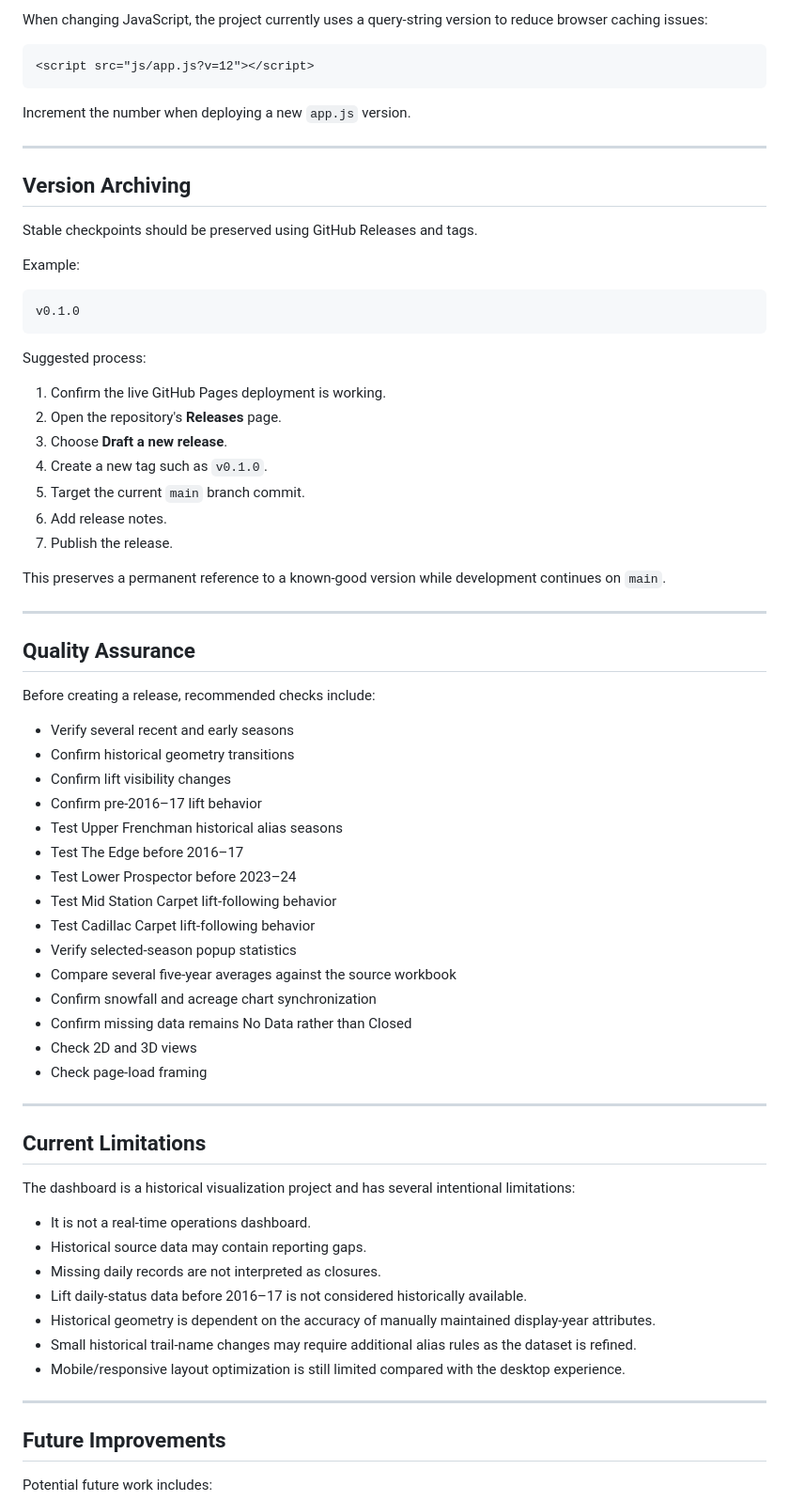
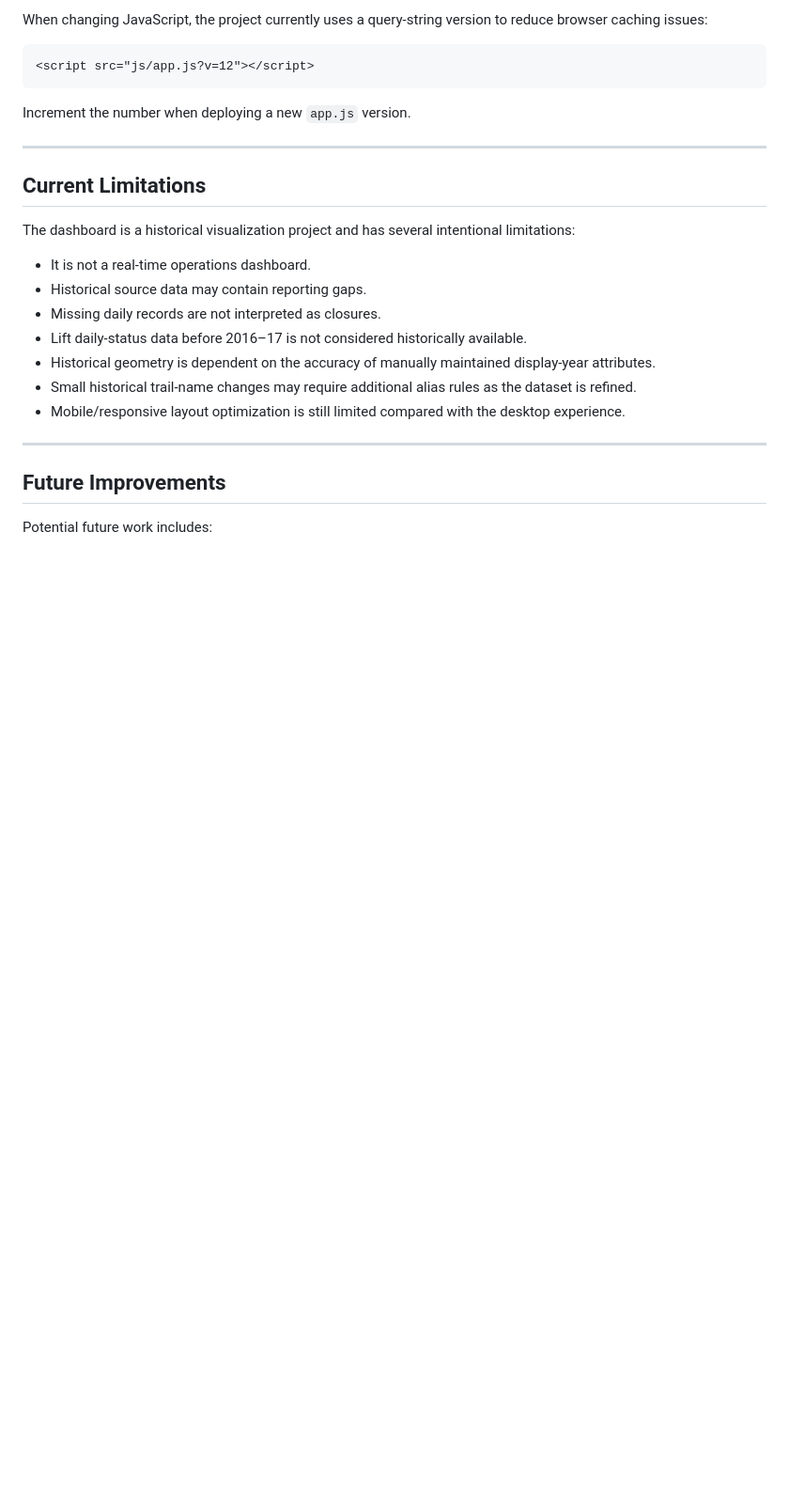
Before and after one commit to carneyam/keystone-terrain-dashboard, a Markdown page: README.md, the part around the change. Shown at 94% size. Rendered like a GitHub page; blank space fills up the shorter version.

Commit message:
Remove version archiving and QA sections from README
Removed version archiving section and quality assurance checks from README.

````diff
--- a/README.md
+++ b/README.md
@@ -548,52 +548,6 @@ Increment the number when deploying a new `app.js` version.
 
 ---
 
-## Version Archiving
-
-Stable checkpoints should be preserved using GitHub Releases and tags.
-
-Example:
-
-```text
-v0.1.0
-```
-
-Suggested process:
-
-1. Confirm the live GitHub Pages deployment is working.
-2. Open the repository's **Releases** page.
-3. Choose **Draft a new release**.
-4. Create a new tag such as `v0.1.0`.
-5. Target the current `main` branch commit.
-6. Add release notes.
-7. Publish the release.
-
-This preserves a permanent reference to a known-good version while development continues on `main`.
-
----
-
-## Quality Assurance
-
-Before creating a release, recommended checks include:
-
-- Verify several recent and early seasons
-- Confirm historical geometry transitions
-- Confirm lift visibility changes
-- Confirm pre-2016–17 lift behavior
-- Test Upper Frenchman historical alias seasons
-- Test The Edge before 2016–17
-- Test Lower Prospector before 2023–24
-- Test Mid Station Carpet lift-following behavior
-- Test Cadillac Carpet lift-following behavior
-- Verify selected-season popup statistics
-- Compare several five-year averages against the source workbook
-- Confirm snowfall and acreage chart synchronization
-- Confirm missing data remains No Data rather than Closed
-- Check 2D and 3D views
-- Check page-load framing
-
----
-
 ## Current Limitations
 
 The dashboard is a historical visualization project and has several intentional limitations:
````
